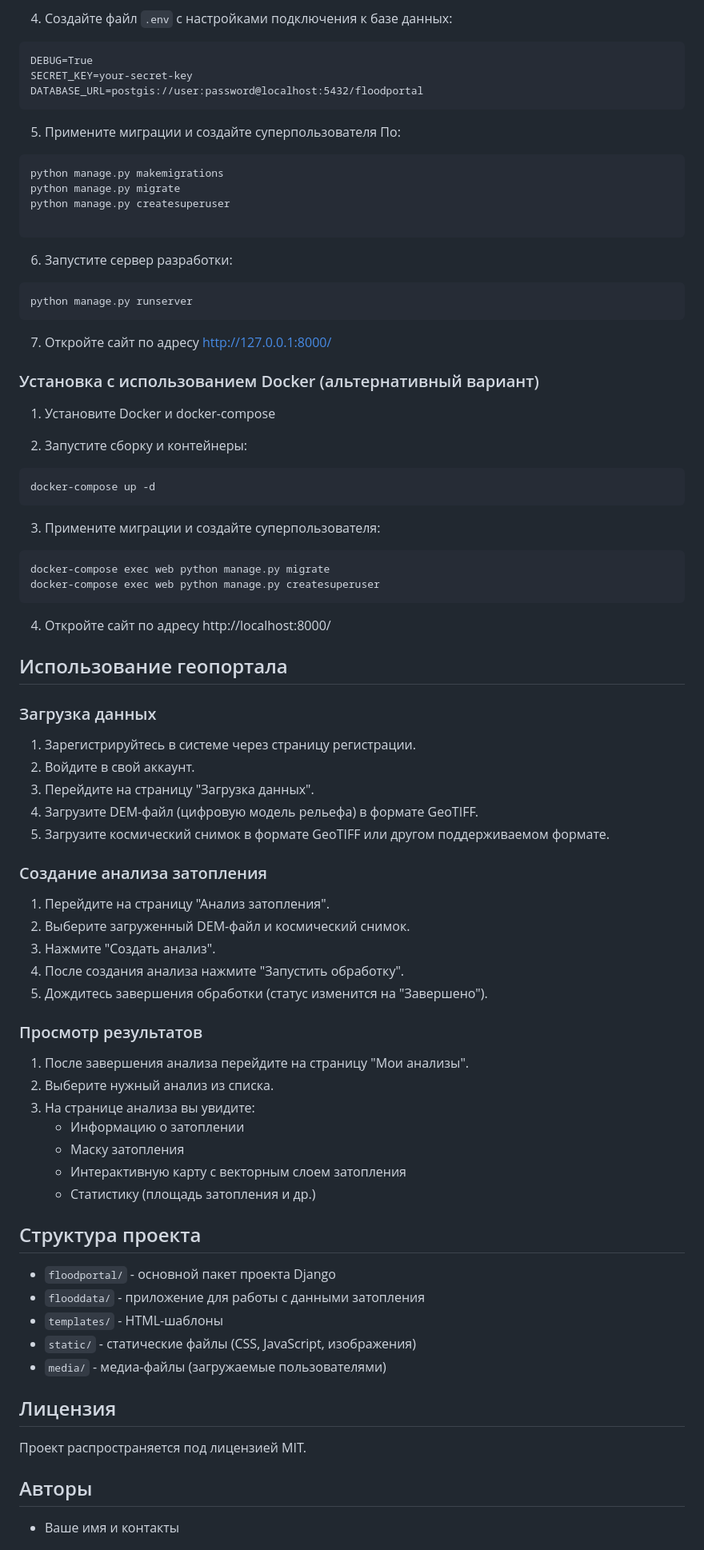
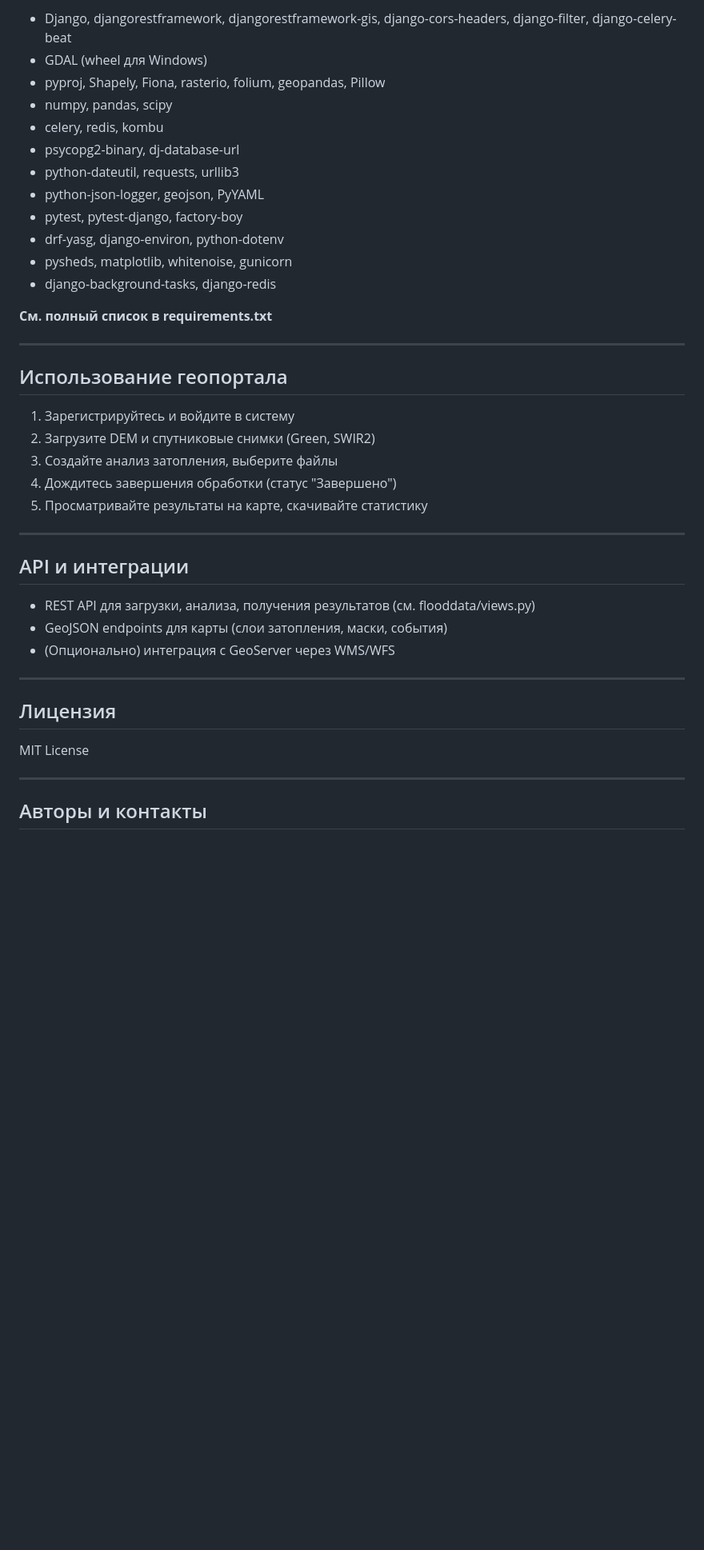
Before and after one commit to niksisons/flooding, a Markdown page: readme.md, the part around the change printed below. Shown: that part at 80% size. Drawn GitHub-style; blank space fills up the shorter version.

Commit message:
+ upgrade readme

````diff
--- a/readme.md
+++ b/readme.md
@@ -66,84 +140,44 @@ pip install -r requirements.txt
 
-4. Создайте файл `.env` с настройками подключения к базе данных:
-```
-DEBUG=True
-SECRET_KEY=your-secret-key
-DATABASE_URL=postgis://user:password@localhost:5432/floodportal
-```
+- Django, djangorestframework, djangorestframework-gis, django-cors-headers, django-filter, django-celery-beat
+- GDAL (wheel для Windows)
+- pyproj, Shapely, Fiona, rasterio, folium, geopandas, Pillow
+- numpy, pandas, scipy
+- celery, redis, kombu
+- psycopg2-binary, dj-database-url
+- python-dateutil, requests, urllib3
+- python-json-logger, geojson, PyYAML
+- pytest, pytest-django, factory-boy
+- drf-yasg, django-environ, python-dotenv
+- pysheds, matplotlib, whitenoise, gunicorn
+- django-background-tasks, django-redis
 
-5. Примените миграции и создайте суперпользователя По:
-```
-python manage.py makemigrations
-python manage.py migrate
-python manage.py createsuperuser
+**См. полный список в requirements.txt**
 
-```
-
-6. Запустите сервер разработки:
-```
-python manage.py runserver
-```
-
-7. Откройте сайт по адресу http://127.0.0.1:8000/
-
-### Установка с использованием Docker (альтернативный вариант)
-
-1. Установите Docker и docker-compose
-
-2. Запустите сборку и контейнеры:
-```
-docker-compose up -d
-```
-
-3. Примените миграции и создайте суперпользователя:
-```
-docker-compose exec web python manage.py migrate
-docker-compose exec web python manage.py createsuperuser
-```
-
-4. Откройте сайт по адресу http://localhost:8000/
+---
 
 ## Использование геопортала
 
-### Загрузка данных
+1. Зарегистрируйтесь и войдите в систему
+2. Загрузите DEM и спутниковые снимки (Green, SWIR2)
+3. Создайте анализ затопления, выберите файлы
+4. Дождитесь завершения обработки (статус "Завершено")
+5. Просматривайте результаты на карте, скачивайте статистику
 
-1. Зарегистрируйтесь в системе через страницу регистрации.
-2. Войдите в свой аккаунт.
-3. Перейдите на страницу "Загрузка данных".
-4. Загрузите DEM-файл (цифровую модель рельефа) в формате GeoTIFF.
-5. Загрузите космический снимок в формате GeoTIFF или другом поддерживаемом формате.
+---
 
-### Создание анализа затопления
+## API и интеграции
 
-1. Перейдите на страницу "Анализ затопления".
-2. Выберите загруженный DEM-файл и космический снимок.
-3. Нажмите "Создать анализ".
-4. После создания анализа нажмите "Запустить обработку".
-5. Дождитесь завершения обработки (статус изменится на "Завершено").
+- REST API для загрузки, анализа, получения результатов (см. flooddata/views.py)
+- GeoJSON endpoints для карты (слои затопления, маски, события)
+- (Опционально) интеграция с GeoServer через WMS/WFS
 
-### Просмотр результатов
-
-1. После завершения анализа перейдите на страницу "Мои анализы".
-2. Выберите нужный анализ из списка.
-3. На странице анализа вы увидите:
-   - Информацию о затоплении
-   - Маску затопления
-   - Интерактивную карту с векторным слоем затопления
-   - Статистику (площадь затопления и др.)
-
-## Структура проекта
-
-- `floodportal/` - основной пакет проекта Django
-- `flooddata/` - приложение для работы с данными затопления
-- `templates/` - HTML-шаблоны
-- `static/` - статические файлы (CSS, JavaScript, изображения)
-- `media/` - медиа-файлы (загружаемые пользователями)
+---
 
 ## Лицензия
 
-Проект распространяется под лицензией MIT.
+MIT License
 
-## Авторы
+---
 
-- Ваше имя и контакты
+## Авторы и контакты
 
````
Also changed, not shown: other parts of readme.md (+123 -45 lines).
